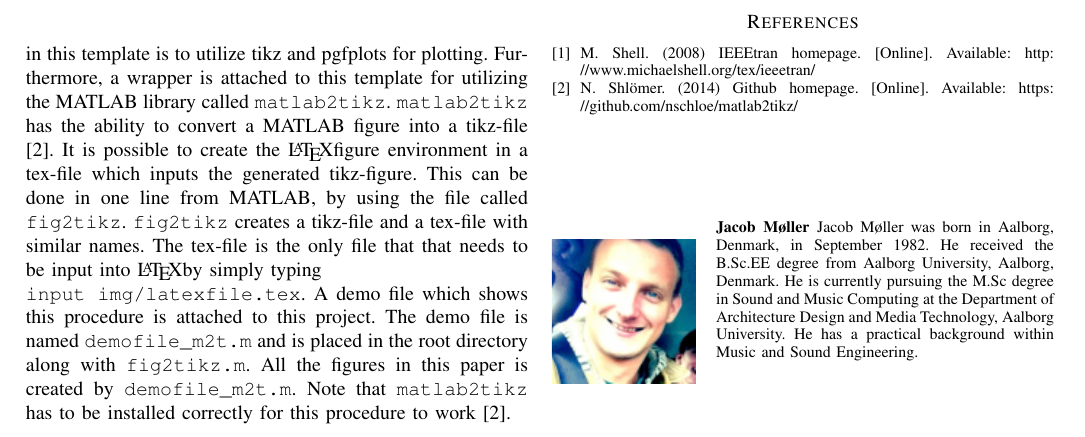
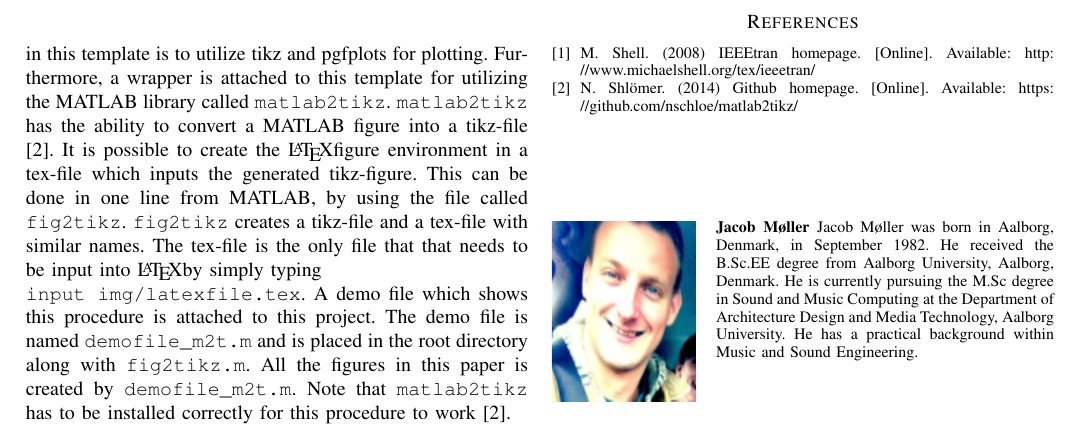
Before and after one commit to junilyd/LaTeX_article_template, a LaTeX paper (master.tex, which reads main/biographies.tex): part of page 2 of 2, cut so that both start at the same text. The pictures show the PDF file master.pdf that the author committed with the source.

Commit message:
removed 'keepaspectratio' on biography image

```diff
--- a/main/biographies.tex
+++ b/main/biographies.tex
@@ -4,7 +4,7 @@
 % \includegraphics command within an optional argument. (You could create
 % your own custom macro containing the \includegraphics command to make things
 % simpler here.)
-\begin{IEEEbiography}[{\includegraphics[width=1in,height=1.25in,clip,keepaspectratio]{profil}}]{Jacob Møller}
+\begin{IEEEbiography}[{\includegraphics[width=1in,height=1.25in,clip]{profil}}]{Jacob Møller}
     Jacob Møller was born in Aalborg, Denmark, in September 1982. He received the B.Sc.EE degree from Aalborg University, Aalborg, Denmark. He is currently pursuing the M.Sc degree in Sound and Music Computing at the Department of Architecture Design and Media Technology, Aalborg University. He has a practical background within Music and Sound Engineering.
 \end{IEEEbiography}
 
```
Also changed, not shown: master.pdf.
